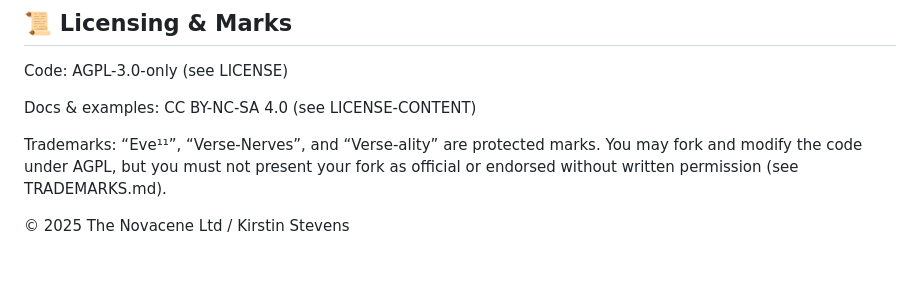
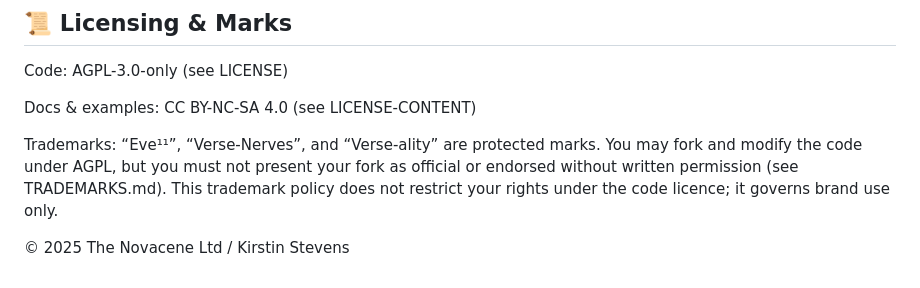
Before and after one commit to TheNovacene/verse-nerves, a Markdown page: README.md, the part around the change. Rendered like a GitHub page.

Commit message:
Update trademark policy clarification in README
Clarified trademark policy regarding brand use and code license rights.

```diff
--- a/README.md
+++ b/README.md
@@ -350,6 +350,6 @@ Code: AGPL-3.0-only (see LICENSE)
 
 Docs & examples: CC BY-NC-SA 4.0 (see LICENSE-CONTENT)
 
-Trademarks: “Eve¹¹”, “Verse-Nerves”, and “Verse-ality” are protected marks. You may fork and modify the code under AGPL, but you must not present your fork as official or endorsed without written permission (see TRADEMARKS.md).
+Trademarks: “Eve¹¹”, “Verse-Nerves”, and “Verse-ality” are protected marks. You may fork and modify the code under AGPL, but you must not present your fork as official or endorsed without written permission (see TRADEMARKS.md). This trademark policy does not restrict your rights under the code licence; it governs brand use only.
 
 © 2025 The Novacene Ltd / Kirstin Stevens
```
